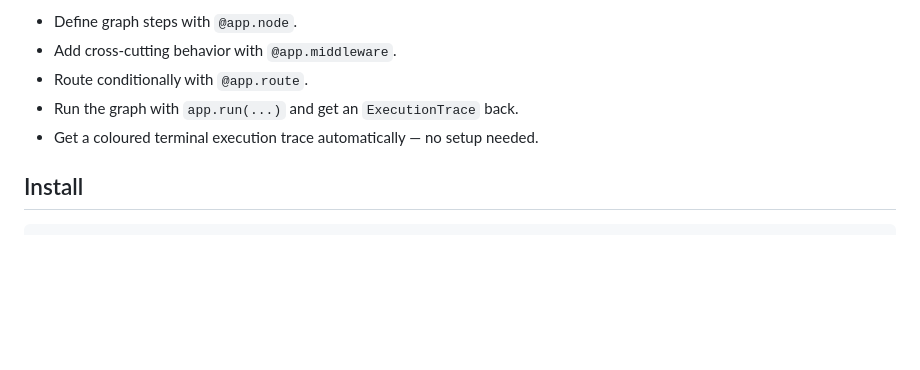
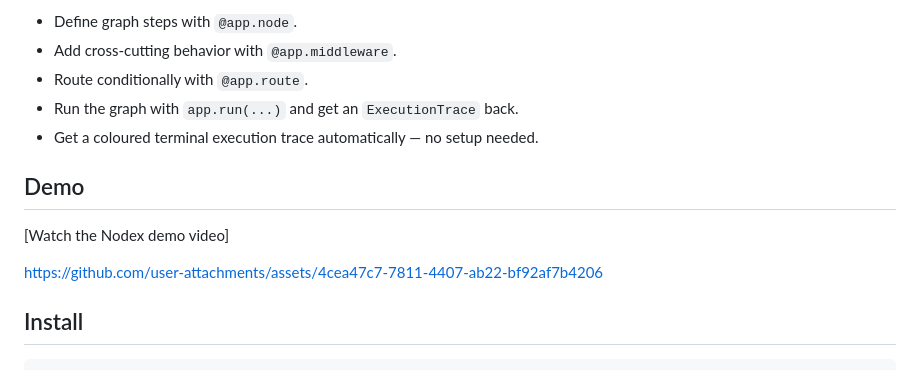
Before and after one commit to VamsiKrishna0101/Nodex, a Markdown page: README.md, the part around the change. GitHub-like rendering; blank space fills up the shorter version.

```diff
--- a/README.md
+++ b/README.md
@@ -25,6 +25,12 @@ Nodex gives that workflow a smaller surface:
 - Route conditionally with `@app.route`.
 - Run the graph with `app.run(...)` and get an `ExecutionTrace` back.
 - Get a coloured terminal execution trace automatically — no setup needed.
+
+## Demo
+
+[Watch the Nodex demo video]
+
+https://github.com/user-attachments/assets/4cea47c7-7811-4407-ab22-bf92af7b4206
 
 ## Install
 
```
